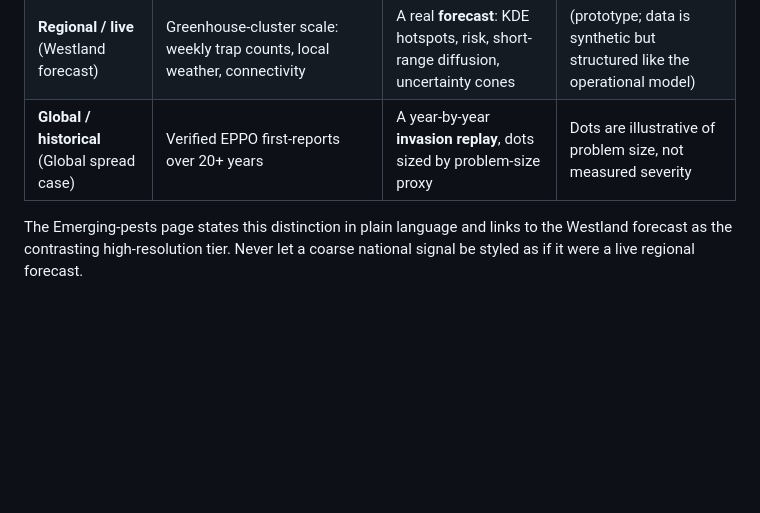
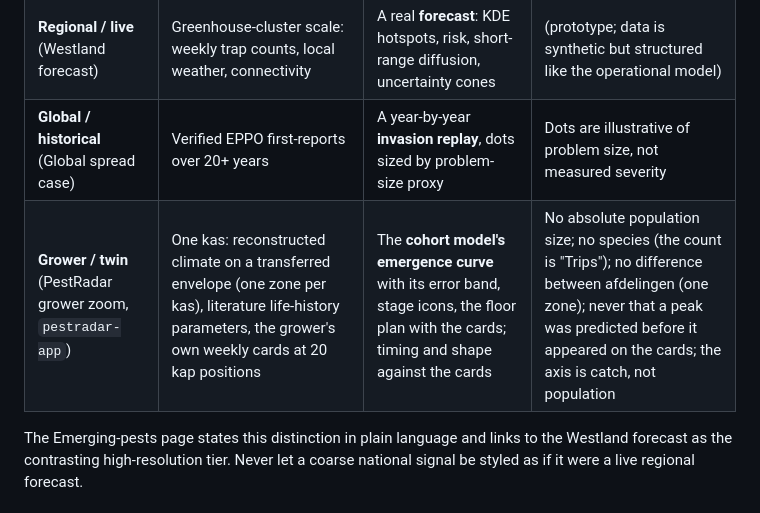
Before and after one commit to TiffanyTsui/PestRadar_demo, a Markdown page: DESIGN_SYSTEM.md, the part around the change. Drawn GitHub-style; blank space fills up the shorter version.

Commit message:
Design system: the grower tier's row in the data-resolution honesty table
Co-Authored-By: Claude Fable 5.1 <noreply@anthropic.com>

```diff
--- a/DESIGN_SYSTEM.md
+++ b/DESIGN_SYSTEM.md
@@ -63,6 +63,7 @@ other. **We only forecast at the resolution our data supports — and we say so.
 | **National / coarse** (Emerging pests) | EPPO & national first-reports: a pest found in a country/region, updated occasionally, no greenhouse detail | A **point map of detections** + a structured pest profile | No diffusion, no risk surface, no cones — the data is too sparse to model spread |
 | **Regional / live** (Westland forecast) | Greenhouse-cluster scale: weekly trap counts, local weather, connectivity | A real **forecast**: KDE hotspots, risk, short-range diffusion, uncertainty cones | (prototype; data is synthetic but structured like the operational model) |
 | **Global / historical** (Global spread case) | Verified EPPO first-reports over 20+ years | A year-by-year **invasion replay**, dots sized by problem-size proxy | Dots are illustrative of problem size, not measured severity |
+| **Grower / twin** (PestRadar grower zoom, `pestradar-app`) | One kas: reconstructed climate on a transferred envelope (one zone per kas), literature life-history parameters, the grower's own weekly cards at 20 kap positions | The **cohort model's emergence curve** with its error band, stage icons, the floor plan with the cards; timing and shape against the cards | No absolute population size; no species (the count is "Trips"); no difference between afdelingen (one zone); never that a peak was predicted before it appeared on the cards; the axis is catch, not population |
 
 The Emerging-pests page states this distinction in plain language and links to
 the Westland forecast as the contrasting high-resolution tier. Never let a
```
